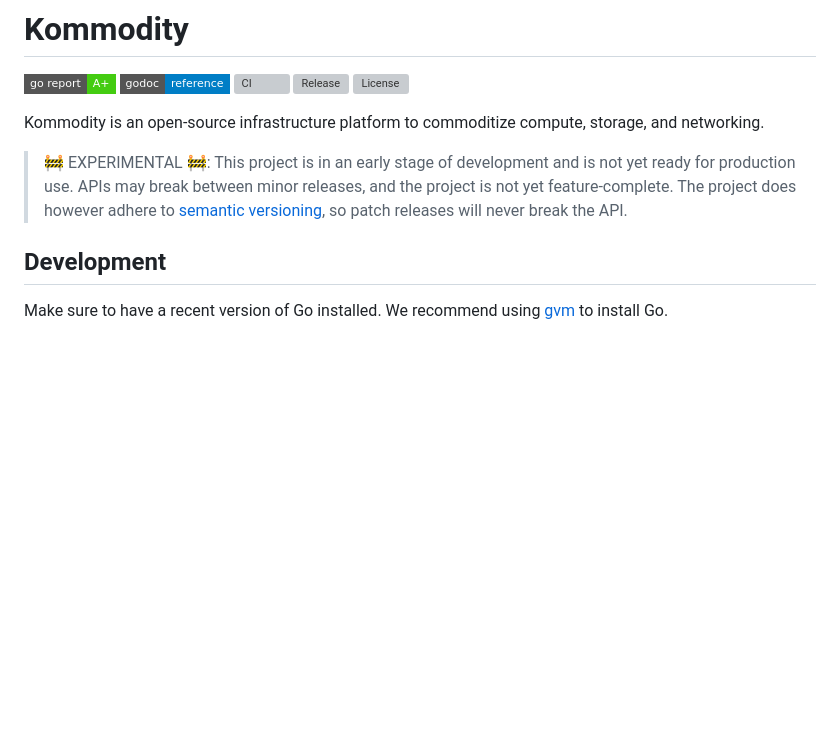
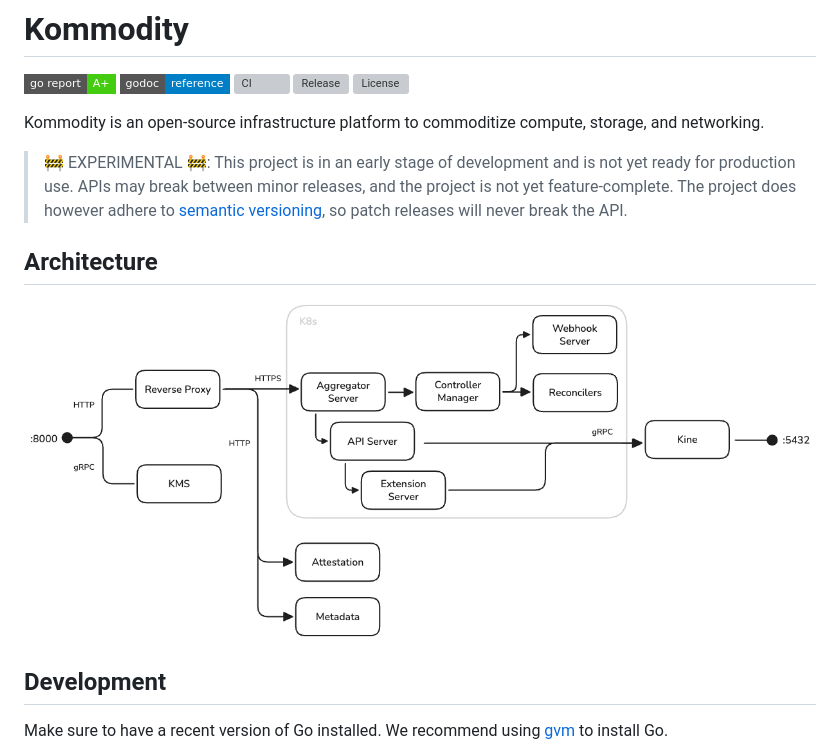
Before and after one commit to kommodity-io/kommodity, a Markdown page: README.md, the part around the change. GitHub-like rendering; pictures changed too: images/kommodity-architecture.excalidraw.png (added); badges without logos; blank space fills up the shorter version; grey boxes are pictures that could not be loaded.

Commit message:
feat(readme): adding architecture diagram for Kommodity (#122)
Signed-off-by: Steffen Karlsson <steffen.karlsson@gmail.com>

```diff
--- a/README.md
+++ b/README.md
@@ -11,6 +11,9 @@
 Kommodity is an open-source infrastructure platform to commoditize compute, storage, and networking.
 
 > 🚧 EXPERIMENTAL 🚧: This project is in an early stage of development and is not yet ready for production use. APIs may break between minor releases, and the project is not yet feature-complete. The project does however adhere to [semantic versioning][semver], so patch releases will never break the API.
+
+## Architecture
+![Kommodity Architecture](images/kommodity-architecture.excalidraw.png)
 
 ## Development
 
```
